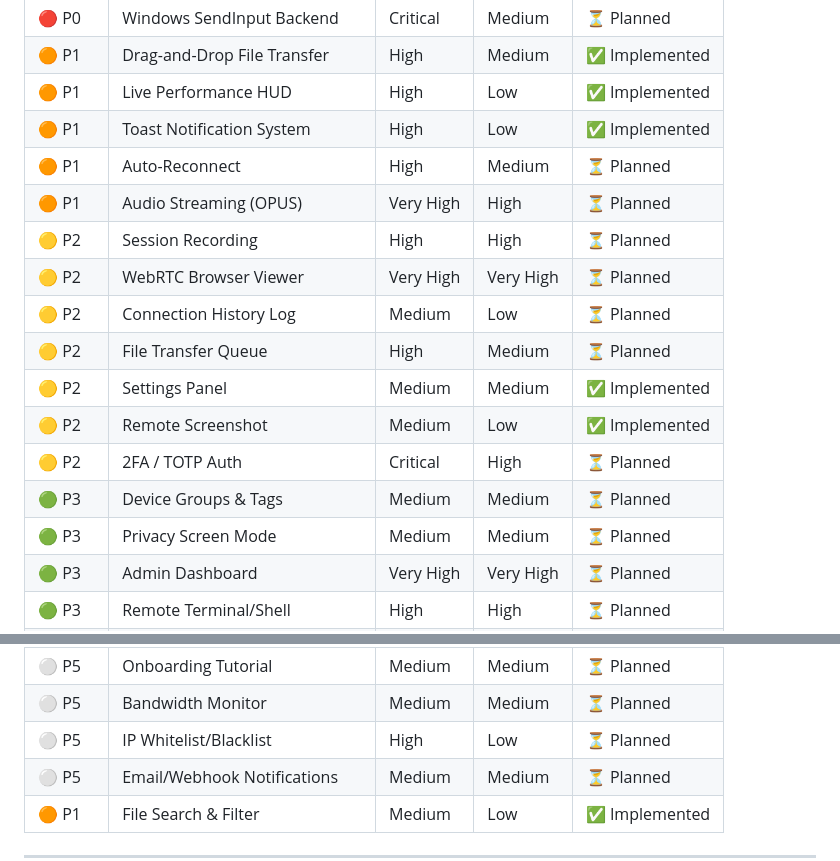
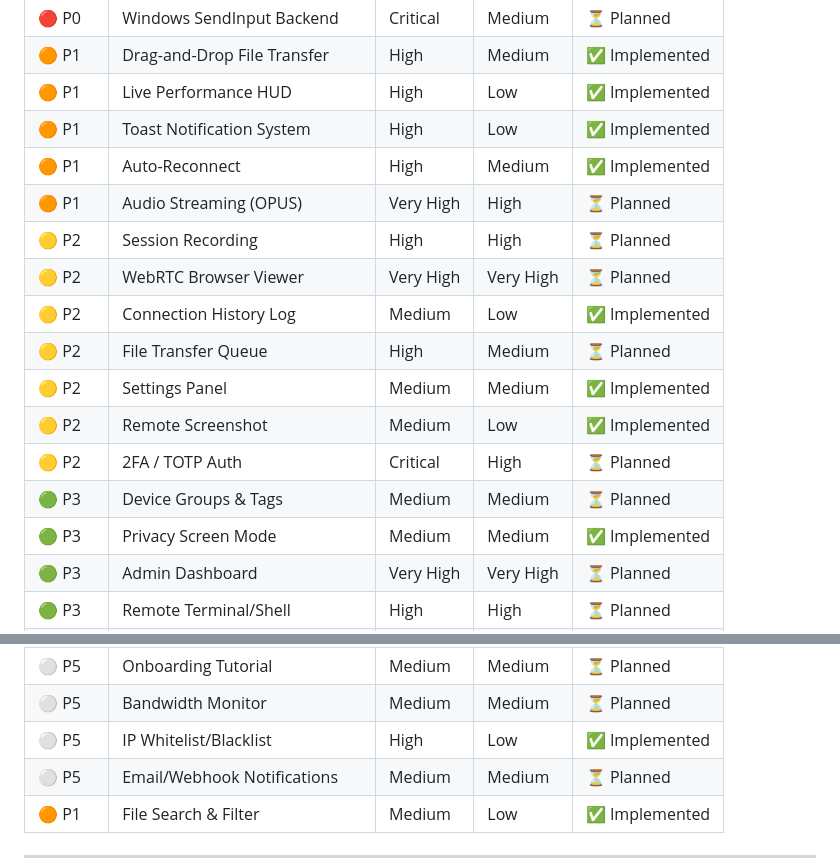
Before and after one commit to rap-platform/remote-access-platform, a Markdown page: docs/FEATURE_ANALYSIS.md, 2 parts joined by grey strips. Drawn GitHub-style.

Commit message:
docs: update FEATURE_ANALYSIS.md with Sprint 3 implementation status

```diff
--- a/docs/FEATURE_ANALYSIS.md
+++ b/docs/FEATURE_ANALYSIS.md
@@ -761,17 +761,17 @@ All planned features and code modifications must strictly adhere to the mandator
 | 🟠 P1 | Drag-and-Drop File Transfer | High | Medium | ✅ Implemented |
 | 🟠 P1 | Live Performance HUD | High | Low | ✅ Implemented |
 | 🟠 P1 | Toast Notification System | High | Low | ✅ Implemented |
-| 🟠 P1 | Auto-Reconnect | High | Medium | ⏳ Planned |
+| 🟠 P1 | Auto-Reconnect | High | Medium | ✅ Implemented |
 | 🟠 P1 | Audio Streaming (OPUS) | Very High | High | ⏳ Planned |
 | 🟡 P2 | Session Recording | High | High | ⏳ Planned |
 | 🟡 P2 | WebRTC Browser Viewer | Very High | Very High | ⏳ Planned |
-| 🟡 P2 | Connection History Log | Medium | Low | ⏳ Planned |
+| 🟡 P2 | Connection History Log | Medium | Low | ✅ Implemented |
 | 🟡 P2 | File Transfer Queue | High | Medium | ⏳ Planned |
 | 🟡 P2 | Settings Panel | Medium | Medium | ✅ Implemented |
 | 🟡 P2 | Remote Screenshot | Medium | Low | ✅ Implemented |
 | 🟡 P2 | 2FA / TOTP Auth | Critical | High | ⏳ Planned |
 | 🟢 P3 | Device Groups & Tags | Medium | Medium | ⏳ Planned |
-| 🟢 P3 | Privacy Screen Mode | Medium | Medium | ⏳ Planned |
+| 🟢 P3 | Privacy Screen Mode | Medium | Medium | ✅ Implemented |
 | 🟢 P3 | Admin Dashboard | Very High | Very High | ⏳ Planned |
 | 🟢 P3 | Remote Terminal/Shell | High | High | ⏳ Planned |
 | 🟢 P3 | Multi-User Viewing | High | High | ⏳ Planned |
@@ -787,7 +787,7 @@ All planned features and code modifications must strictly adhere to the mandator
 | ⚪ P5 | Auto-Update Mechanism | High | High | ⏳ Planned |
 | ⚪ P5 | Onboarding Tutorial | Medium | Medium | ⏳ Planned |
 | ⚪ P5 | Bandwidth Monitor | Medium | Medium | ⏳ Planned |
-| ⚪ P5 | IP Whitelist/Blacklist | High | Low | ⏳ Planned |
+| ⚪ P5 | IP Whitelist/Blacklist | High | Low | ✅ Implemented |
 | ⚪ P5 | Email/Webhook Notifications | Medium | Medium | ⏳ Planned |
 | 🟠 P1 | File Search & Filter | Medium | Low | ✅ Implemented |
 
```
